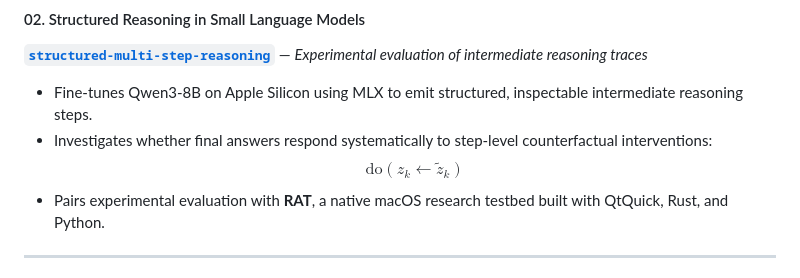
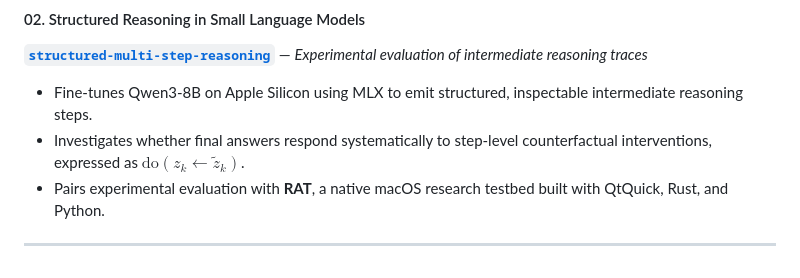
Before and after one commit to Thundercok/Thundercok, a Markdown page: README.md, the part around the change. GitHub-like rendering.

Commit message:
fix(readme): convert intervention formula to compact inline math

```diff
--- a/README.md
+++ b/README.md
@@ -24,8 +24,7 @@ I don't always know what I'll build next. Usually, I just need an interesting pr
 #### 02. Structured Reasoning in Small Language Models
 **[`structured-multi-step-reasoning`](https://github.com/Thundercok/structured-multi-step-reasoning)** — *Experimental evaluation of intermediate reasoning traces*
 * Fine-tunes Qwen3-8B on Apple Silicon using MLX to emit structured, inspectable intermediate reasoning steps.
-* Investigates whether final answers respond systematically to step-level counterfactual interventions:
-  $$\text{do}(z_k \leftarrow \tilde{z}_k)$$
+* Investigates whether final answers respond systematically to step-level counterfactual interventions, expressed as $\text{do}(z_k \leftarrow \tilde{z}_k)$.
 * Pairs experimental evaluation with **RAT**, a native macOS research testbed built with QtQuick, Rust, and Python.
 
 ---
```
